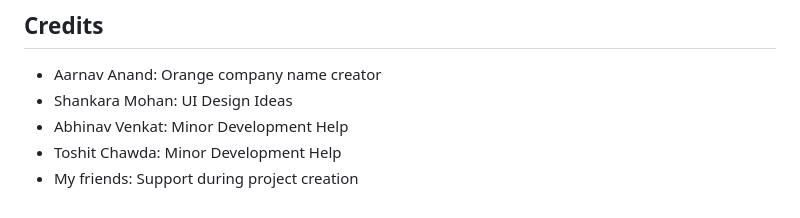
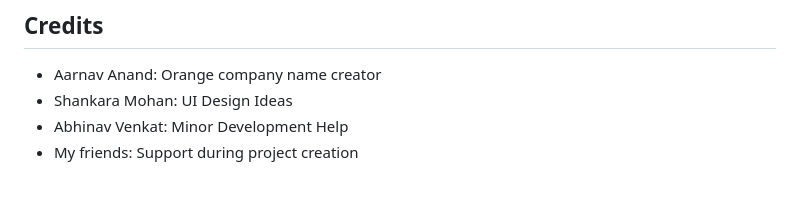
Before and after one commit to rrcoder0167/Orange-Chat, a Markdown page: README.md, the part around the change. GitHub-like rendering.

```diff
--- a/README.md
+++ b/README.md
@@ -119,5 +119,4 @@ Thanks for checking this project out!
 * Aarnav Anand: Orange company name creator
 * Shankara Mohan: UI Design Ideas
 * Abhinav Venkat: Minor Development Help
-* Toshit Chawda: Minor Development Help
 * My friends: Support during project creation
```
